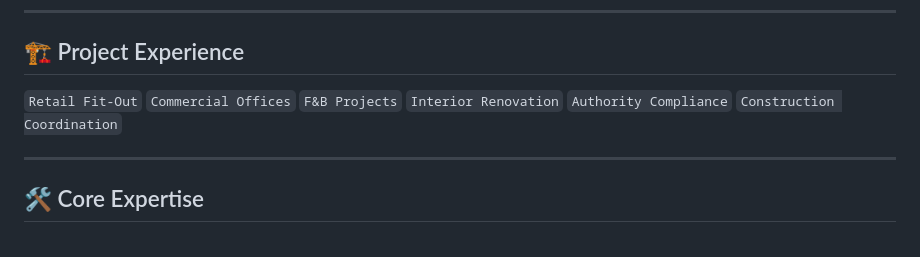
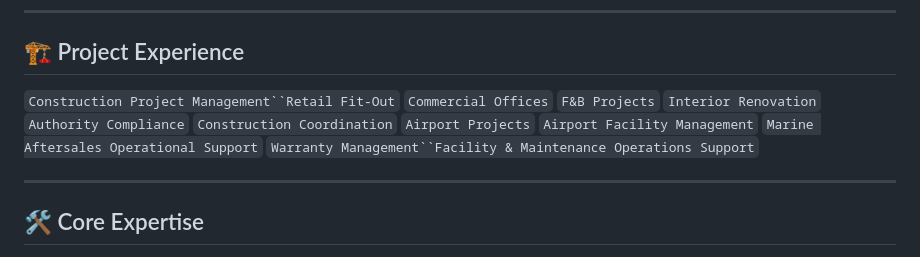
Before and after one commit to reginaprojects/reginaprojects.github.io, a Markdown page: README.md, the part around the change. Rendered like a GitHub page.

```diff
--- a/README.md
+++ b/README.md
@@ -84,7 +84,7 @@ Focused on delivering organized construction coordination systems through techni
 
 ## 🏗️ Project Experience
 
-`Retail Fit-Out` `Commercial Offices` `F&B Projects` `Interior Renovation` `Authority Compliance` `Construction Coordination`
+`Construction Project Management``Retail Fit-Out` `Commercial Offices` `F&B Projects` `Interior Renovation` `Authority Compliance` `Construction Coordination` `Airport Projects` `Airport Facility Management` `Marine Aftersales Operational Support` `Warranty Management``Facility & Maintenance Operations Support`
 
 ---
 
```
